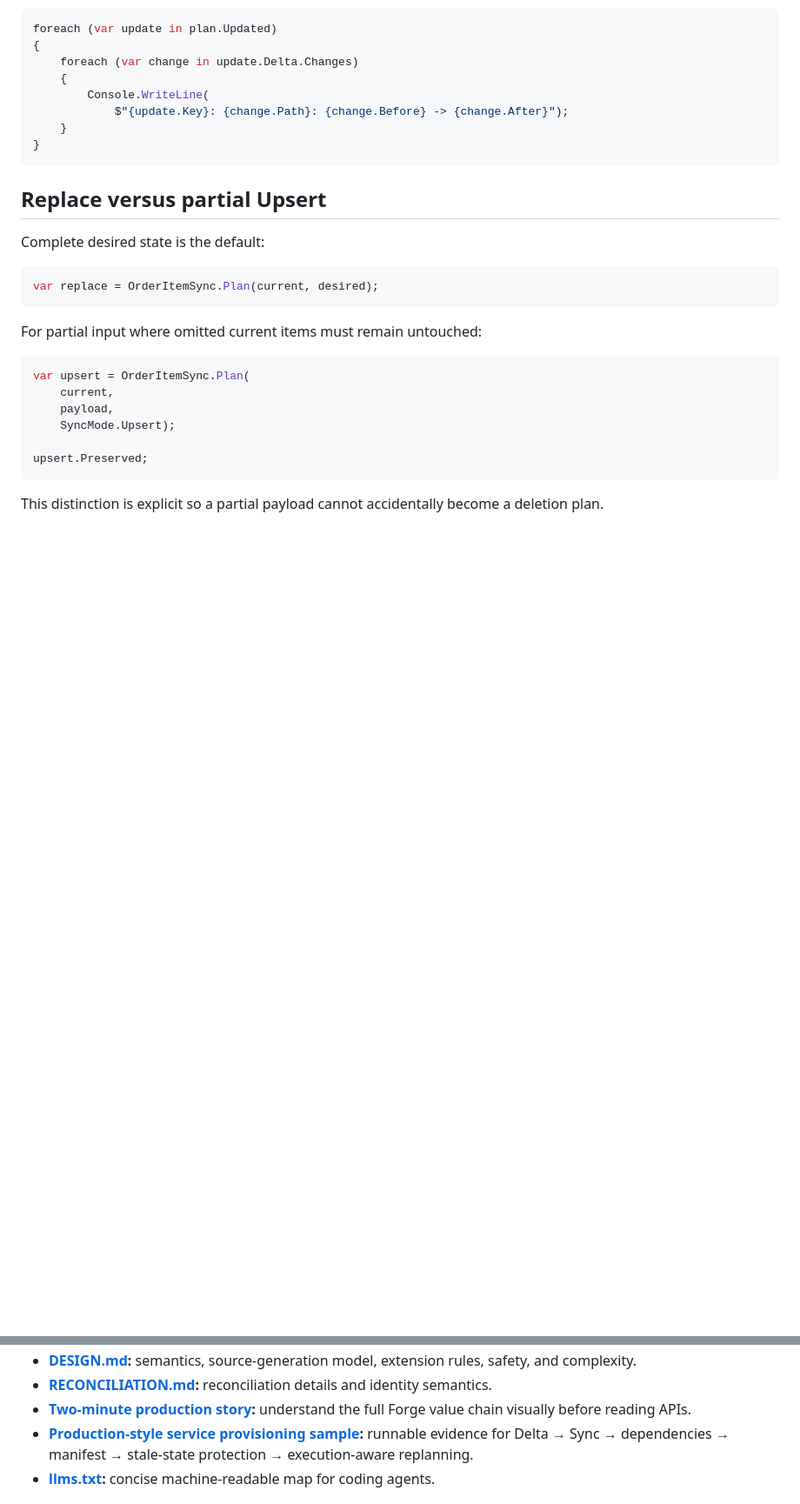
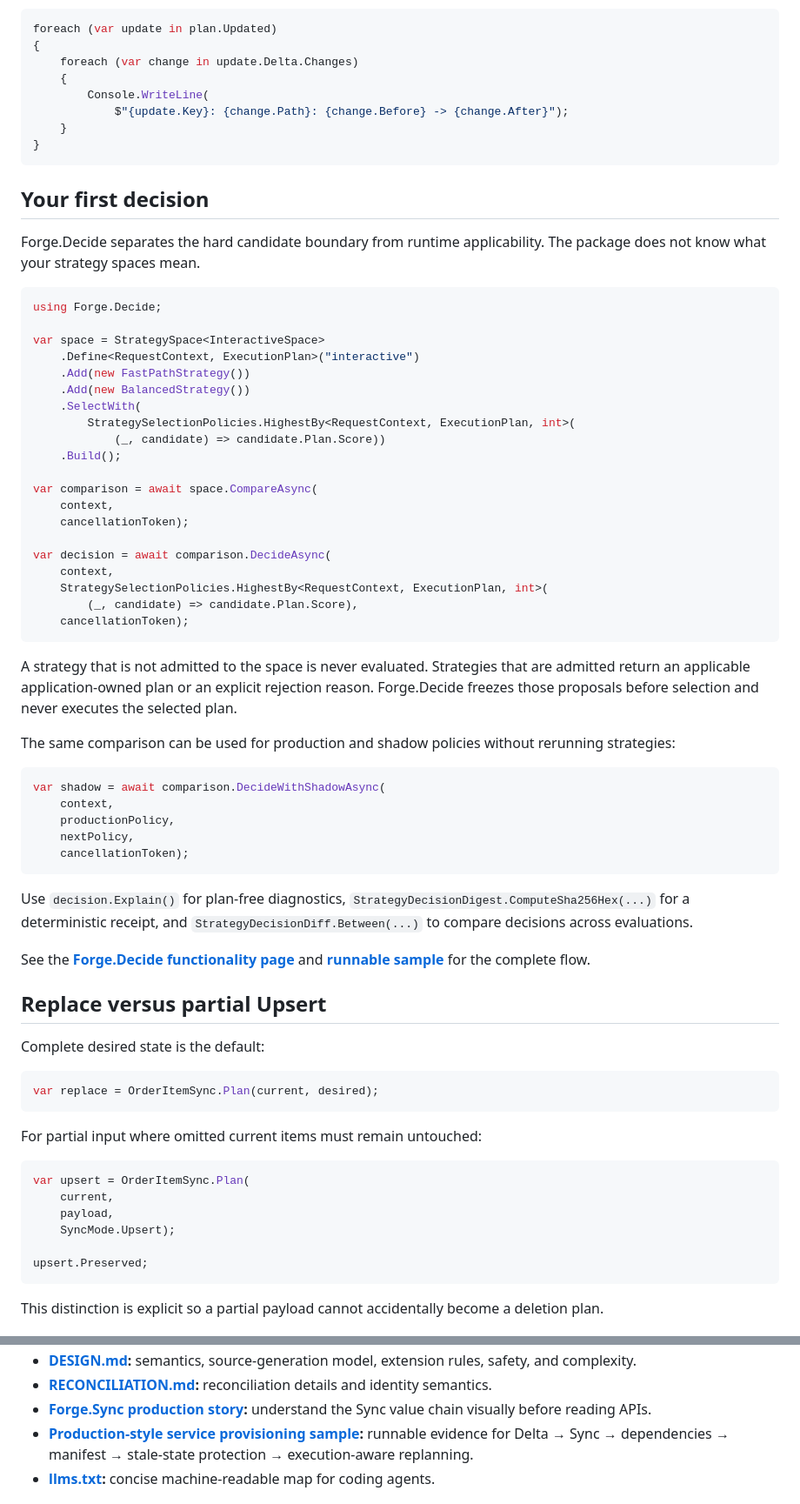
Before and after one commit to pjotrcasteel/Forge, a Markdown page: README.md, 2 parts joined by grey strips. Shown at 87% size. Drawn GitHub-style; blank space fills up the shorter version.

````diff
--- a/README.md
+++ b/README.md
@@ -128,6 +147,51 @@ foreach (var update in plan.Updated)
 }
 ```
 
+<a id="your-first-decision"></a>
+
+## Your first decision
+
+Forge.Decide separates the hard candidate boundary from runtime applicability. The package does not know what your strategy spaces mean.
+
+```csharp
+using Forge.Decide;
+
+var space = StrategySpace<InteractiveSpace>
+    .Define<RequestContext, ExecutionPlan>("interactive")
+    .Add(new FastPathStrategy())
+    .Add(new BalancedStrategy())
+    .SelectWith(
+        StrategySelectionPolicies.HighestBy<RequestContext, ExecutionPlan, int>(
+            (_, candidate) => candidate.Plan.Score))
+    .Build();
+
+var comparison = await space.CompareAsync(
+    context,
+    cancellationToken);
+
+var decision = await comparison.DecideAsync(
+    context,
+    StrategySelectionPolicies.HighestBy<RequestContext, ExecutionPlan, int>(
+        (_, candidate) => candidate.Plan.Score),
+    cancellationToken);
+```
+
+A strategy that is not admitted to the space is never evaluated. Strategies that are admitted return an applicable application-owned plan or an explicit rejection reason. Forge.Decide freezes those proposals before selection and never executes the selected plan.
+
+The same comparison can be used for production and shadow policies without rerunning strategies:
+
+```csharp
+var shadow = await comparison.DecideWithShadowAsync(
+    context,
+    productionPolicy,
+    nextPolicy,
+    cancellationToken);
+```
+
+Use `decision.Explain()` for plan-free diagnostics, `StrategyDecisionDigest.ComputeSha256Hex(...)` for a deterministic receipt, and `StrategyDecisionDiff.Between(...)` to compare decisions across evaluations.
+
+See the **[Forge.Decide functionality page](https://pjotrcasteel.github.io/Forge/decide.html)** and **[runnable sample](samples/Forge.Decide.Sample/README.md)** for the complete flow.
+
 <a id="replace-upsert"></a>
 
 ## Replace versus partial Upsert
@@ -288,6 +361,6 @@ That boundary keeps planning deterministic, testable, and infrastructure-indepen
 - **[DESIGN.md](docs/DESIGN.md):** semantics, source-generation model, extension rules, safety, and complexity.
 - **[RECONCILIATION.md](docs/RECONCILIATION.md):** reconciliation details and identity semantics.
-- **[Two-minute production story](https://pjotrcasteel.github.io/Forge/service-provisioning.html):** understand the full Forge value chain visually before reading APIs.
+- **[Forge.Sync production story](https://pjotrcasteel.github.io/Forge/service-provisioning.html):** understand the Sync value chain visually before reading APIs.
 - **[Production-style service provisioning sample](samples/Forge.ServiceProvisioning.Sample/README.md):** runnable evidence for Delta → Sync → dependencies → manifest → stale-state protection → execution-aware replanning.
 - **[llms.txt](https://pjotrcasteel.github.io/Forge/llms.txt):** concise machine-readable map for coding agents.
 
````
Also changed, not shown: other parts of README.md (+48 -20 lines).
